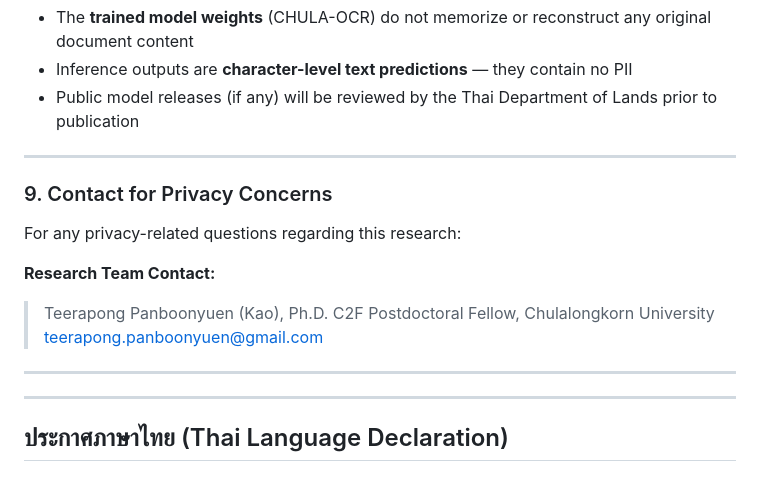
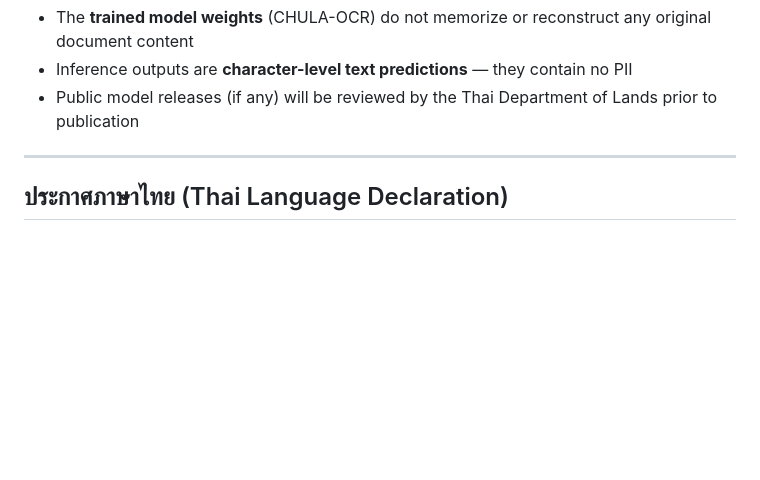
Before and after one commit to kaopanboonyuen/CHULA-OCR, a Markdown page: PDPA_COMPLIANCE.md, the part around the change. GitHub-like rendering; blank space fills up the shorter version.

Commit message:
📝 update PDPA_COMPLIANCE.md

```diff
--- a/PDPA_COMPLIANCE.md
+++ b/PDPA_COMPLIANCE.md
@@ -100,19 +100,6 @@ Although the dataset is fully anonymized and no individual can be re-identified
 
 ---
 
-### 9. Contact for Privacy Concerns
-
-For any privacy-related questions regarding this research:
-
-**Research Team Contact:**
-> Teerapong Panboonyuen (Kao), Ph.D.
-> C2F Postdoctoral Fellow, Chulalongkorn University
-> teerapong.panboonyuen@gmail.com
-
----
-
----
-
 ## ประกาศภาษาไทย (Thai Language Declaration)
 
 ### ภาพรวม
```
